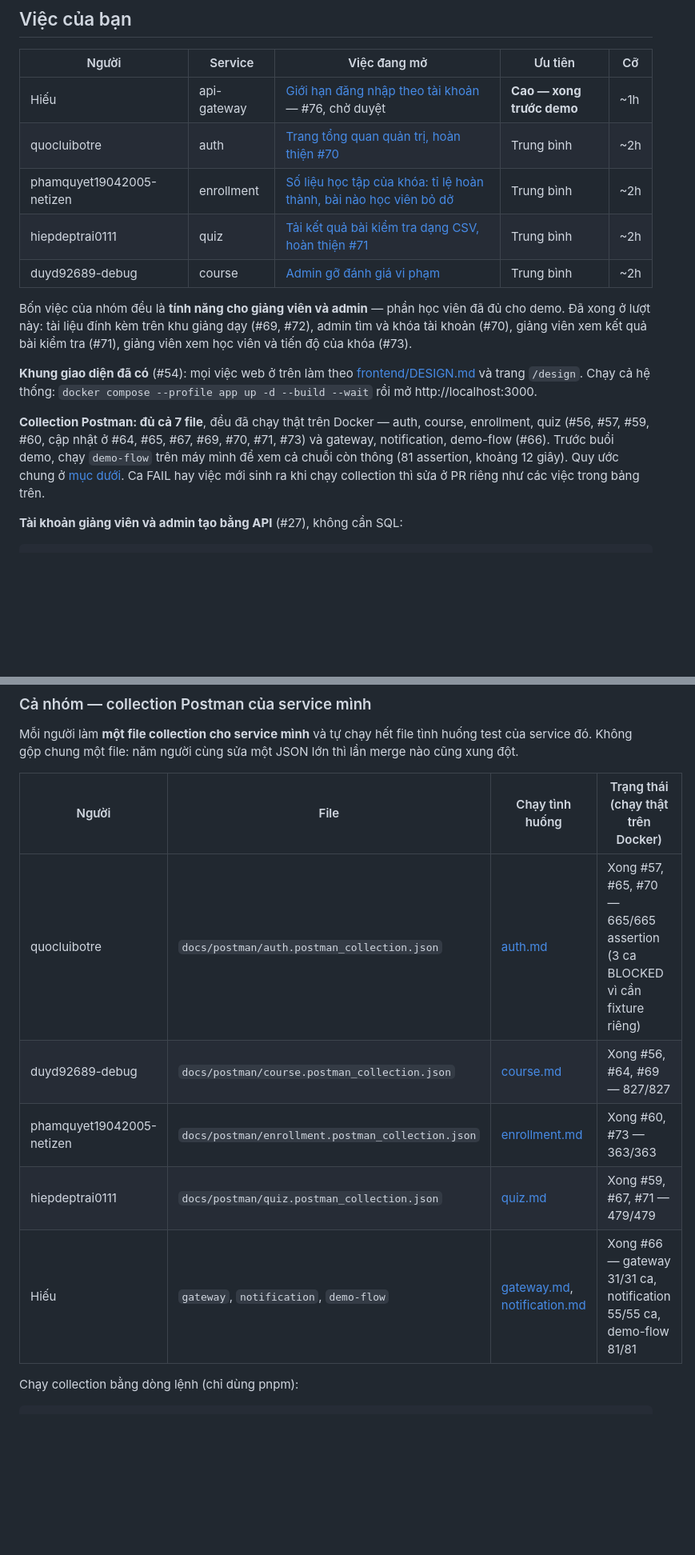
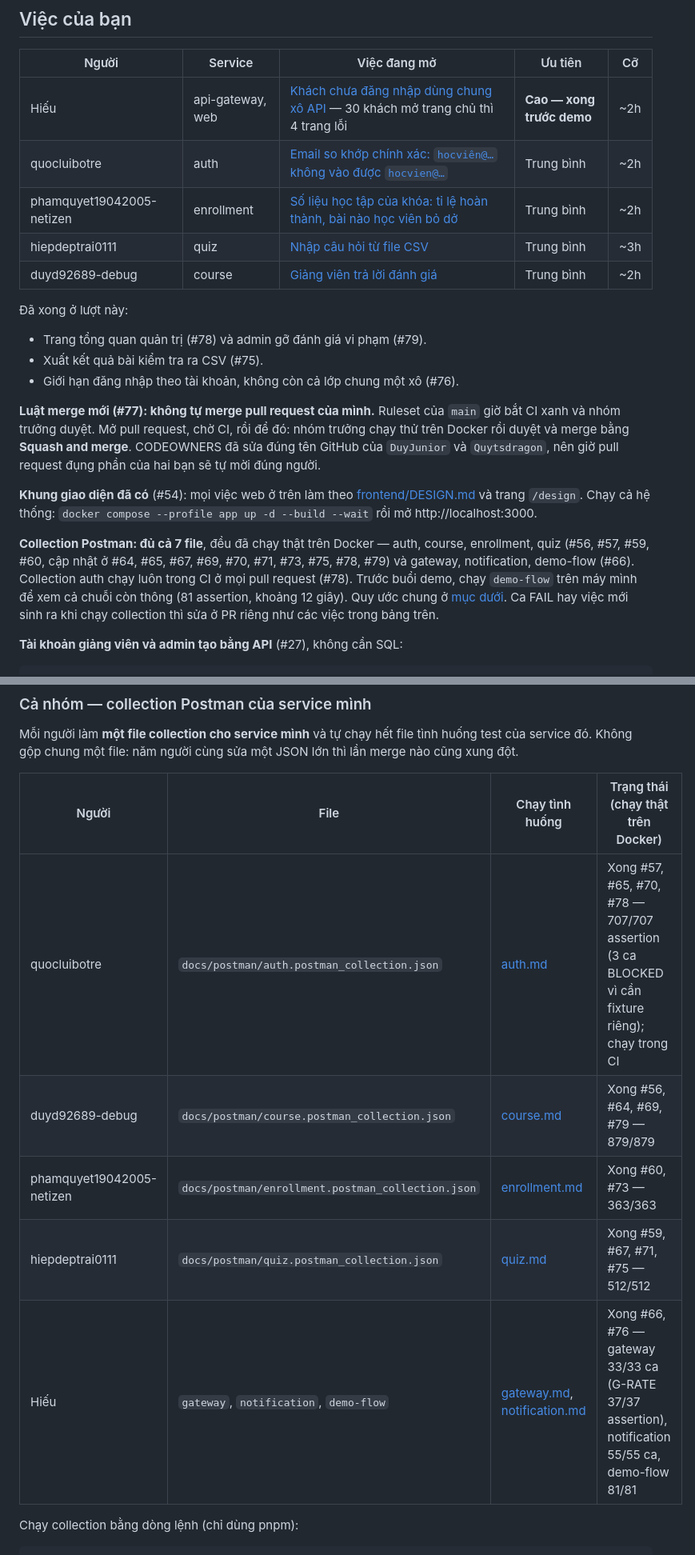
Before and after one commit to ariushieu/e-learning-microservices, a Markdown page: docs/phan-cong.md, 2 parts joined by grey strips. Shown at 80% size. Drawn GitHub-style; blank space fills up the shorter version.

```diff
--- a/docs/phan-cong.md
+++ b/docs/phan-cong.md
@@ -19,22 +19,29 @@
 
 | Người | Service | Việc đang mở | Ưu tiên | Cỡ |
 |---|---|---|---|---|
-| Hiếu | api-gateway | [Giới hạn đăng nhập theo tài khoản](#hiếu--giới-hạn-đăng-nhập-theo-tài-khoản) — #76, chờ duyệt | **Cao — xong trước demo** | ~1h |
-| quocluibotre | auth | [Trang tổng quan quản trị, hoàn thiện #70](#quocluibotre--trang-tổng-quan-quản-trị) | Trung bình | ~2h |
+| Hiếu | api-gateway, web | [Khách chưa đăng nhập dùng chung xô API](#hiếu--khách-chưa-đăng-nhập-dùng-chung-xô-api) — 30 khách mở trang chủ thì 4 trang lỗi | **Cao — xong trước demo** | ~2h |
+| quocluibotre | auth | [Email so khớp chính xác: `hocviên@…` không vào được `hocvien@…`](#quocluibotre--email-so-khớp-chính-xác) | Trung bình | ~2h |
 | phamquyet19042005-netizen | enrollment | [Số liệu học tập của khóa: tỉ lệ hoàn thành, bài nào học viên bỏ dở](#phamquyet19042005-netizen--số-liệu-học-tập-của-khóa) | Trung bình | ~2h |
-| hiepdeptrai0111 | quiz | [Tải kết quả bài kiểm tra dạng CSV, hoàn thiện #71](#hiepdeptrai0111--tải-kết-quả-bài-kiểm-tra-dạng-csv) | Trung bình | ~2h |
-| duyd92689-debug | course | [Admin gỡ đánh giá vi phạm](#duyd92689-debug--admin-gỡ-đánh-giá-vi-phạm) | Trung bình | ~2h |
+| hiepdeptrai0111 | quiz | [Nhập câu hỏi từ file CSV](#hiepdeptrai0111--nhập-câu-hỏi-từ-file-csv) | Trung bình | ~3h |
+| duyd92689-debug | course | [Giảng viên trả lời đánh giá](#duyd92689-debug--giảng-viên-trả-lời-đánh-giá) | Trung bình | ~2h |
 
-Bốn việc của nhóm đều là **tính năng cho giảng viên và admin** — phần học viên đã đủ cho demo. Đã xong
-ở lượt này: tài liệu đính kèm trên khu giảng dạy (#69, #72), admin tìm và khóa tài khoản (#70), giảng viên
-xem kết quả bài kiểm tra (#71), giảng viên xem học viên và tiến độ của khóa (#73).
+Đã xong ở lượt này:
+
+- Trang tổng quan quản trị (#78) và admin gỡ đánh giá vi phạm (#79).
+- Xuất kết quả bài kiểm tra ra CSV (#75).
+- Giới hạn đăng nhập theo tài khoản, không còn cả lớp chung một xô (#76).
+
+**Luật merge mới (#77): không tự merge pull request của mình.** Ruleset của `main` giờ bắt CI xanh và
+nhóm trưởng duyệt. Mở pull request, chờ CI, rồi để đó: nhóm trưởng chạy thử trên Docker rồi duyệt và merge
+bằng **Squash and merge**. CODEOWNERS đã sửa đúng tên GitHub của `DuyJunior` và `Quytsdragon`, nên giờ
+pull request đụng phần của hai bạn sẽ tự mời đúng người.
 
 **Khung giao diện đã có** (#54): mọi việc web ở trên làm theo [frontend/DESIGN.md](../frontend/DESIGN.md)
 và trang `/design`. Chạy cả hệ thống: `docker compose --profile app up -d --build --wait` rồi mở
 http://localhost:3000.
 
 **Collection Postman: đủ cả 7 file**, đều đã chạy thật trên Docker — auth, course, enrollment, quiz
-(#56, #57, #59, #60, cập nhật ở #64, #65, #67, #69, #70, #71, #73) và gateway, notification, demo-flow (#66). Trước buổi demo, chạy
+(#56, #57, #59, #60, cập nhật ở #64, #65, #67, #69, #70, #71, #73, #75, #78, #79) và gateway, notification, demo-flow (#66). Collection auth chạy luôn trong CI ở mọi pull request (#78). Trước buổi demo, chạy
 `demo-flow` trên máy mình để xem cả chuỗi còn thông (81 assertion, khoảng 12 giây). Quy ước chung ở
 [mục dưới](#cả-nhóm--collection-postman-của-service-mình). Ca FAIL hay việc mới sinh ra khi chạy
 collection thì sửa ở PR riêng như các việc trong bảng trên.
@@ -180,11 +187,11 @@ service đó. Không gộp chung một file: năm người cùng sửa một JSO
 
 | Người | File | Chạy tình huống | Trạng thái (chạy thật trên Docker) |
 |---|---|---|---|
-| quocluibotre | `docs/postman/auth.postman_collection.json` | [auth.md](test-cases/auth.md) | Xong #57, #65, #70 — 665/665 assertion (3 ca BLOCKED vì cần fixture riêng) |
-| duyd92689-debug | `docs/postman/course.postman_collection.json` | [course.md](test-cases/course.md) | Xong #56, #64, #69 — 827/827 |
+| quocluibotre | `docs/postman/auth.postman_collection.json` | [auth.md](test-cases/auth.md) | Xong #57, #65, #70, #78 — 707/707 assertion (3 ca BLOCKED vì cần fixture riêng); chạy trong CI |
+| duyd92689-debug | `docs/postman/course.postman_collection.json` | [course.md](test-cases/course.md) | Xong #56, #64, #69, #79 — 879/879 |
 | phamquyet19042005-netizen | `docs/postman/enrollment.postman_collection.json` | [enrollment.md](test-cases/enrollment.md) | Xong #60, #73 — 363/363 |
-| hiepdeptrai0111 | `docs/postman/quiz.postman_collection.json` | [quiz.md](test-cases/quiz.md) | Xong #59, #67, #71 — 479/479 |
-| Hiếu | `gateway`, `notification`, `demo-flow` | [gateway.md](test-cases/gateway.md), [notification.md](test-cases/notification.md) | Xong #66 — gateway 31/31 ca, notification 55/55 ca, demo-flow 81/81 |
+| hiepdeptrai0111 | `docs/postman/quiz.postman_collection.json` | [quiz.md](test-cases/quiz.md) | Xong #59, #67, #71, #75 — 512/512 |
+| Hiếu | `gateway`, `notification`, `demo-flow` | [gateway.md](test-cases/gateway.md), [notification.md](test-cases/notification.md) | Xong #66, #76 — gateway 33/33 ca (G-RATE 37/37 assertion), notification 55/55 ca, demo-flow 81/81 |
 
 Chạy collection bằng dòng lệnh (chỉ dùng pnpm):
 
```
Also changed, not shown: other parts of docs/phan-cong.md (+89 -88 lines).
